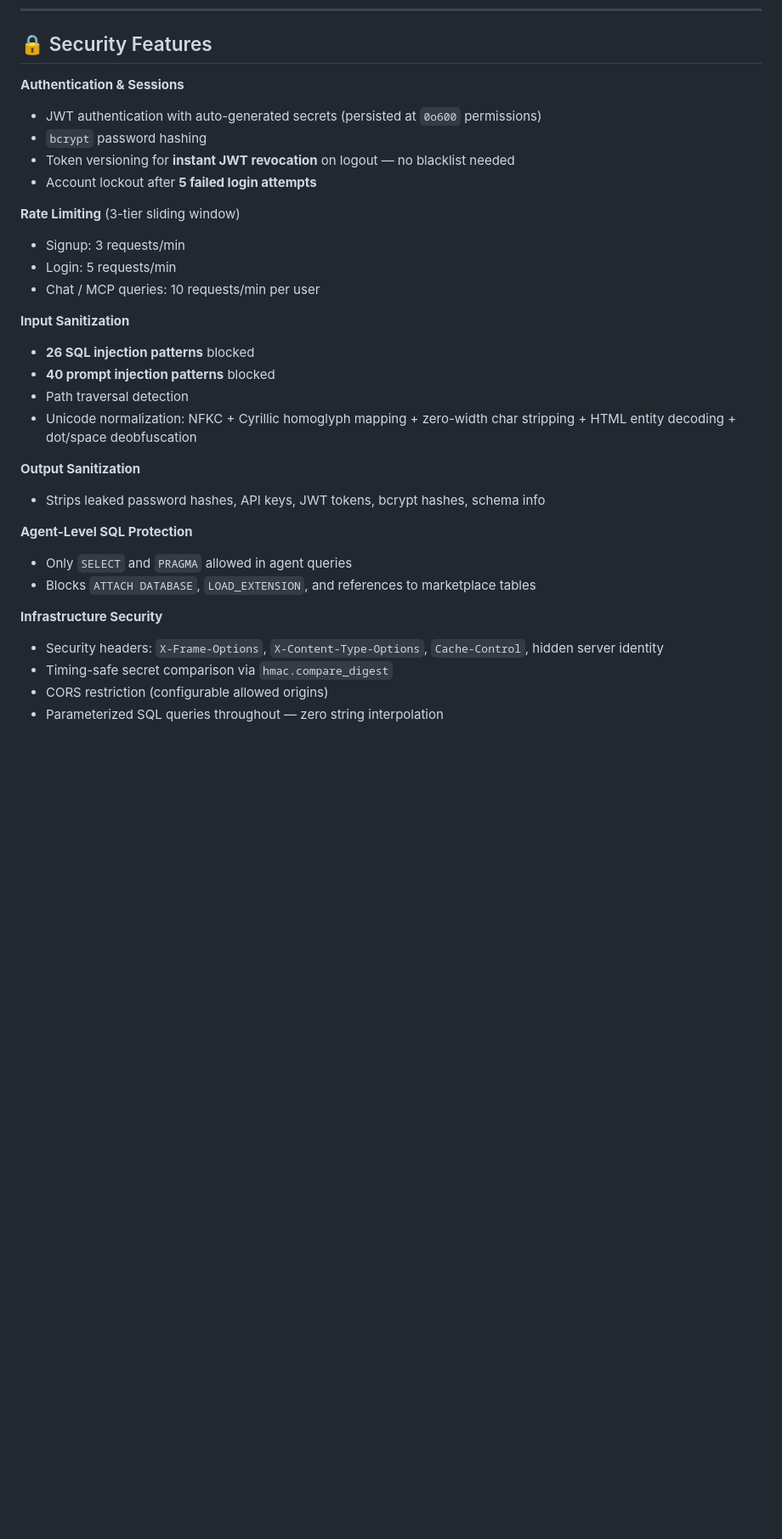
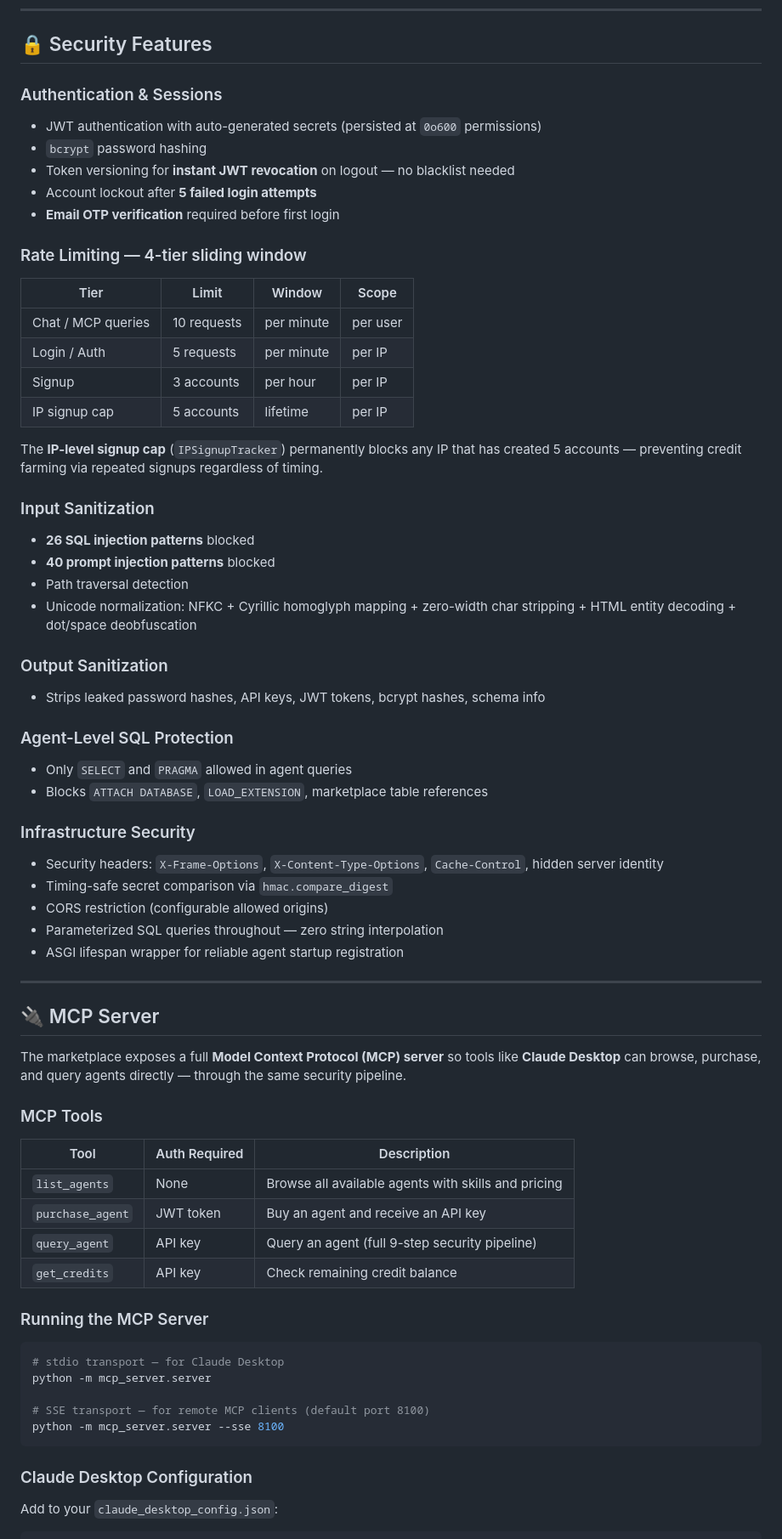
Before and after one commit to Abhineetraj07/agent-marketplace, a Markdown page: README.md, the part around one of its changes. Shown at 85% size. Drawn GitHub-style; blank space fills up the shorter version.

````diff
--- a/README.md
+++ b/README.md
@@ -190,32 +133,70 @@ Request arrives
 
 ## 🔒 Security Features
 
-**Authentication & Sessions**
+### Authentication & Sessions
 - JWT authentication with auto-generated secrets (persisted at `0o600` permissions)
 - `bcrypt` password hashing
 - Token versioning for **instant JWT revocation** on logout — no blacklist needed
 - Account lockout after **5 failed login attempts**
+- **Email OTP verification** required before first login
 
-**Rate Limiting** (3-tier sliding window)
-- Signup: 3 requests/min
-- Login: 5 requests/min
-- Chat / MCP queries: 10 requests/min per user
+### Rate Limiting — 4-tier sliding window
 
-**Input Sanitization**
+| Tier | Limit | Window | Scope |
+|------|-------|--------|-------|
+| Chat / MCP queries | 10 requests | per minute | per user |
+| Login / Auth | 5 requests | per minute | per IP |
+| Signup | 3 accounts | per hour | per IP |
+| IP signup cap | 5 accounts | lifetime | per IP |
+
+The **IP-level signup cap** (`IPSignupTracker`) permanently blocks any IP that has created 5 accounts — preventing credit farming via repeated signups regardless of timing.
+
+### Input Sanitization
 - **26 SQL injection patterns** blocked
 - **40 prompt injection patterns** blocked
 - Path traversal detection
 - Unicode normalization: NFKC + Cyrillic homoglyph mapping + zero-width char stripping + HTML entity decoding + dot/space deobfuscation
 
-**Output Sanitization**
+### Output Sanitization
 - Strips leaked password hashes, API keys, JWT tokens, bcrypt hashes, schema info
 
-**Agent-Level SQL Protection**
+### Agent-Level SQL Protection
 - Only `SELECT` and `PRAGMA` allowed in agent queries
-- Blocks `ATTACH DATABASE`, `LOAD_EXTENSION`, and references to marketplace tables
+- Blocks `ATTACH DATABASE`, `LOAD_EXTENSION`, marketplace table references
 
-**Infrastructure Security**
+### Infrastructure Security
 - Security headers: `X-Frame-Options`, `X-Content-Type-Options`, `Cache-Control`, hidden server identity
 - Timing-safe secret comparison via `hmac.compare_digest`
 - CORS restriction (configurable allowed origins)
 - Parameterized SQL queries throughout — zero string interpolation
+- ASGI lifespan wrapper for reliable agent startup registration
+
+---
+
+## 🔌 MCP Server
+
+The marketplace exposes a full **Model Context Protocol (MCP) server** so tools like **Claude Desktop** can browse, purchase, and query agents directly — through the same security pipeline.
+
+### MCP Tools
+
+| Tool | Auth Required | Description |
+|------|--------------|-------------|
+| `list_agents` | None | Browse all available agents with skills and pricing |
+| `purchase_agent` | JWT token | Buy an agent and receive an API key |
+| `query_agent` | API key | Query an agent (full 9-step security pipeline) |
+| `get_credits` | API key | Check remaining credit balance |
+
+### Running the MCP Server
+
+```bash
+# stdio transport — for Claude Desktop
+python -m mcp_server.server
+
+# SSE transport — for remote MCP clients (default port 8100)
+python -m mcp_server.server --sse 8100
+```
+
+### Claude Desktop Configuration
+
+Add to your `claude_desktop_config.json`:
+
````
Also changed, not shown: other parts of README.md (+113 -135 lines).
